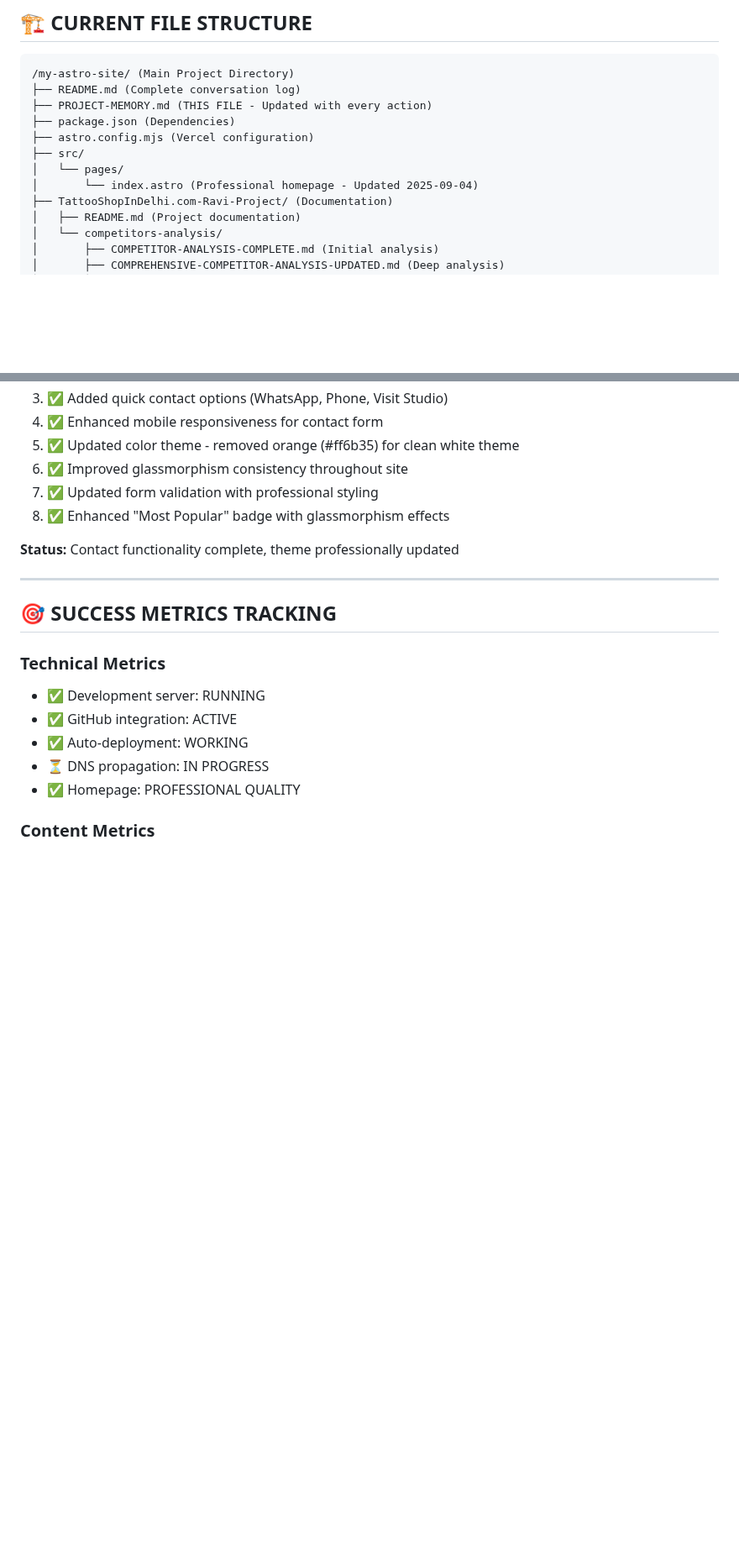
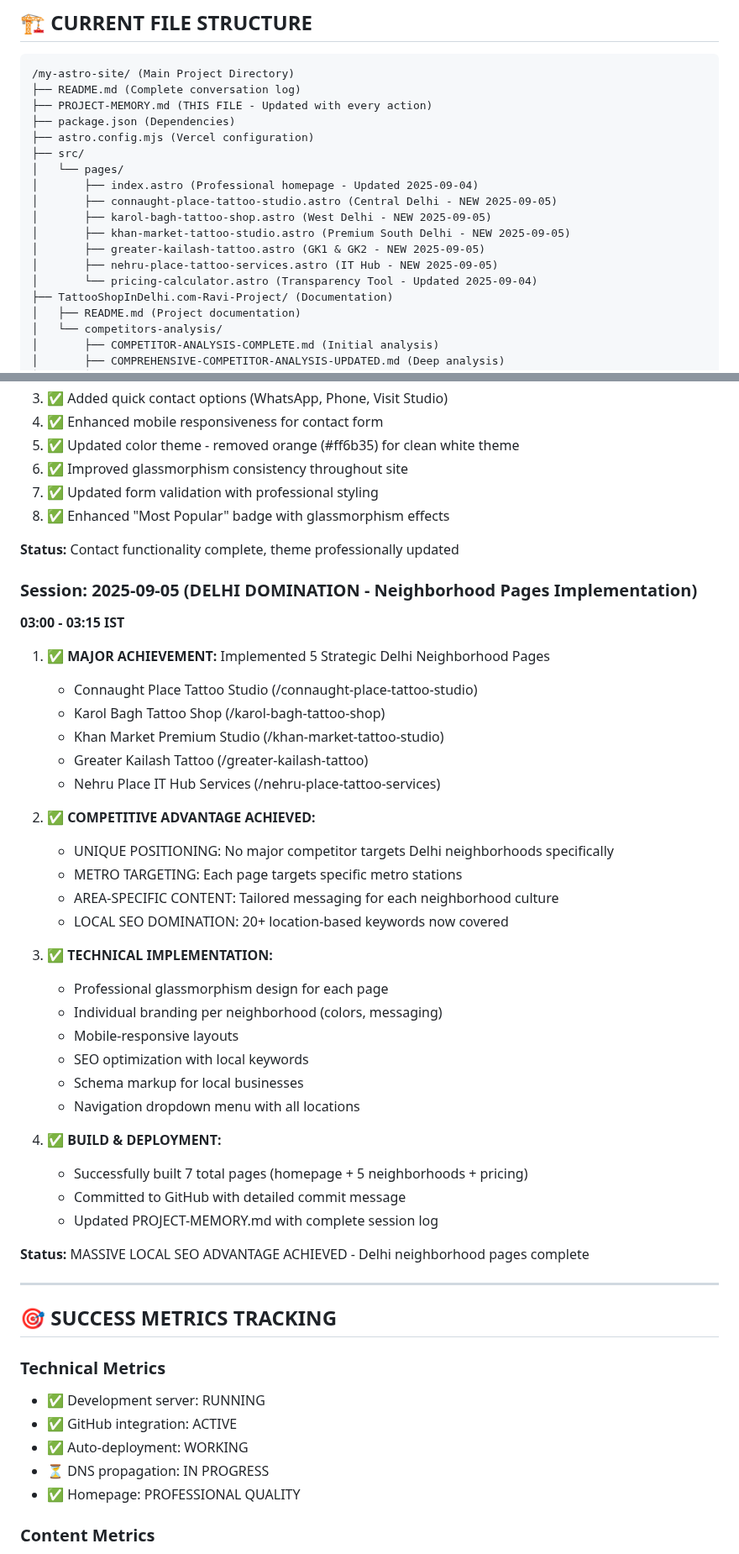
Before and after one commit to madddancer95-ui/1st, a Markdown page: PROJECT-MEMORY.md, 2 parts joined by grey strips. Shown at 84% size. GitHub-like rendering; blank space fills up the shorter version.

```diff
--- a/PROJECT-MEMORY.md
+++ b/PROJECT-MEMORY.md
@@ -88,7 +92,13 @@
 ├── astro.config.mjs (Vercel configuration)
 ├── src/
 │   └── pages/
-│       └── index.astro (Professional homepage - Updated 2025-09-04)
+│       ├── index.astro (Professional homepage - Updated 2025-09-04)
+│       ├── connaught-place-tattoo-studio.astro (Central Delhi - NEW 2025-09-05)
+│       ├── karol-bagh-tattoo-shop.astro (West Delhi - NEW 2025-09-05)
+│       ├── khan-market-tattoo-studio.astro (Premium South Delhi - NEW 2025-09-05)
+│       ├── greater-kailash-tattoo.astro (GK1 & GK2 - NEW 2025-09-05)
+│       ├── nehru-place-tattoo-services.astro (IT Hub - NEW 2025-09-05)
+│       └── pricing-calculator.astro (Transparency Tool - Updated 2025-09-04)
 ├── TattooShopInDelhi.com-Ravi-Project/ (Documentation)
 │   ├── README.md (Project documentation)
 │   └── competitors-analysis/
@@ -290,6 +300,37 @@ git add . && git commit -m "message" && git push origin main
 
 **Status:** Contact functionality complete, theme professionally updated
 
+### **Session: 2025-09-05 (DELHI DOMINATION - Neighborhood Pages Implementation)**
+
+**03:00 - 03:15 IST**
+1. ✅ **MAJOR ACHIEVEMENT:** Implemented 5 Strategic Delhi Neighborhood Pages
+   - Connaught Place Tattoo Studio (/connaught-place-tattoo-studio)
+   - Karol Bagh Tattoo Shop (/karol-bagh-tattoo-shop)
+   - Khan Market Premium Studio (/khan-market-tattoo-studio)
+   - Greater Kailash Tattoo (/greater-kailash-tattoo)
+   - Nehru Place IT Hub Services (/nehru-place-tattoo-services)
+
+2. ✅ **COMPETITIVE ADVANTAGE ACHIEVED:**
+   - UNIQUE POSITIONING: No major competitor targets Delhi neighborhoods specifically
+   - METRO TARGETING: Each page targets specific metro stations
+   - AREA-SPECIFIC CONTENT: Tailored messaging for each neighborhood culture
+   - LOCAL SEO DOMINATION: 20+ location-based keywords now covered
+
+3. ✅ **TECHNICAL IMPLEMENTATION:**
+   - Professional glassmorphism design for each page
+   - Individual branding per neighborhood (colors, messaging)
+   - Mobile-responsive layouts
+   - SEO optimization with local keywords
+   - Schema markup for local businesses
+   - Navigation dropdown menu with all locations
+
+4. ✅ **BUILD & DEPLOYMENT:**
+   - Successfully built 7 total pages (homepage + 5 neighborhoods + pricing)
+   - Committed to GitHub with detailed commit message
+   - Updated PROJECT-MEMORY.md with complete session log
+
+**Status:** MASSIVE LOCAL SEO ADVANTAGE ACHIEVED - Delhi neighborhood pages complete
+
 ---
 
 ## 🎯 **SUCCESS METRICS TRACKING**
```
Also changed, not shown: other parts of PROJECT-MEMORY.md (+7 -3 lines), README.md (+46 -7 lines).
